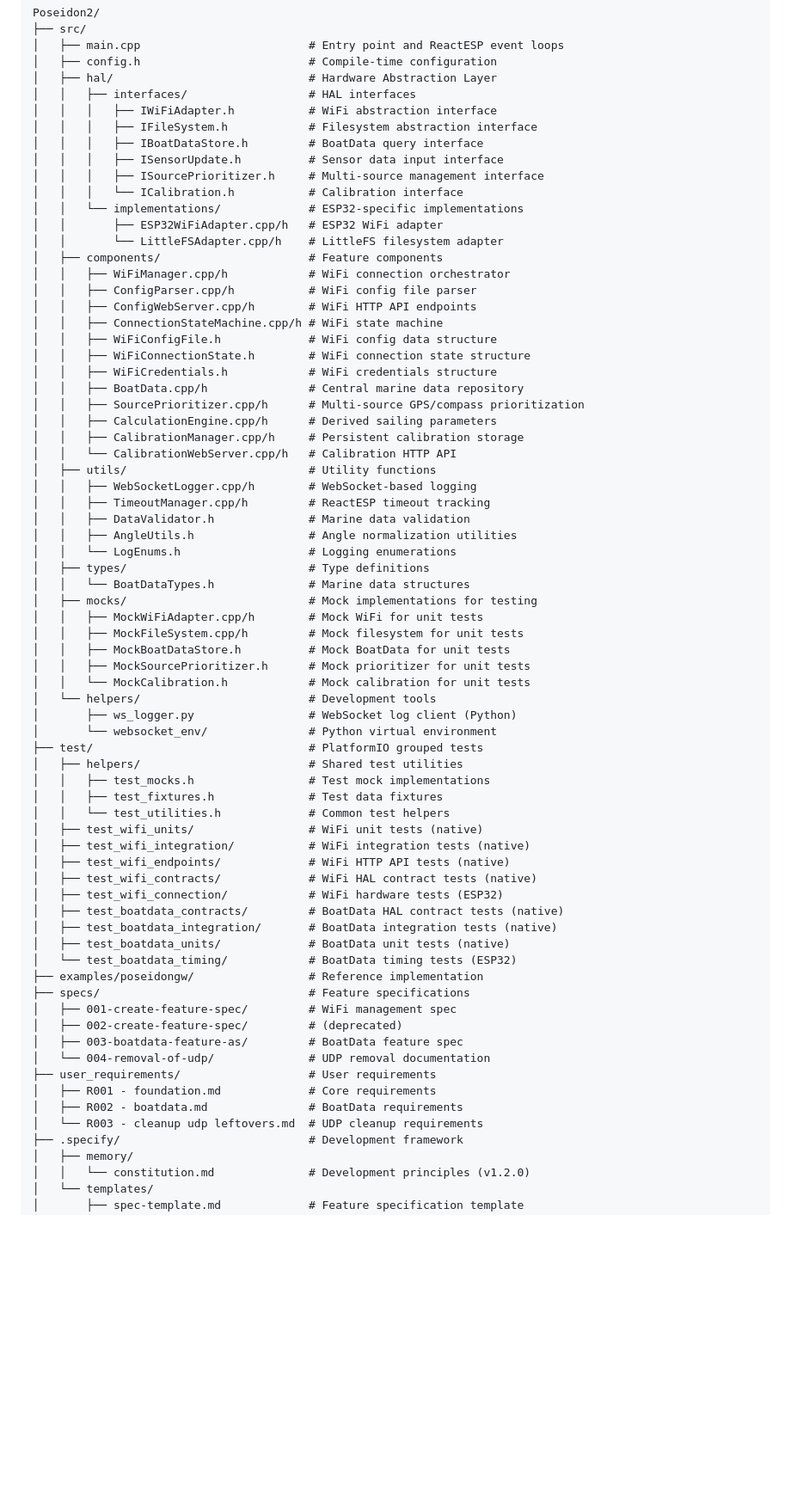
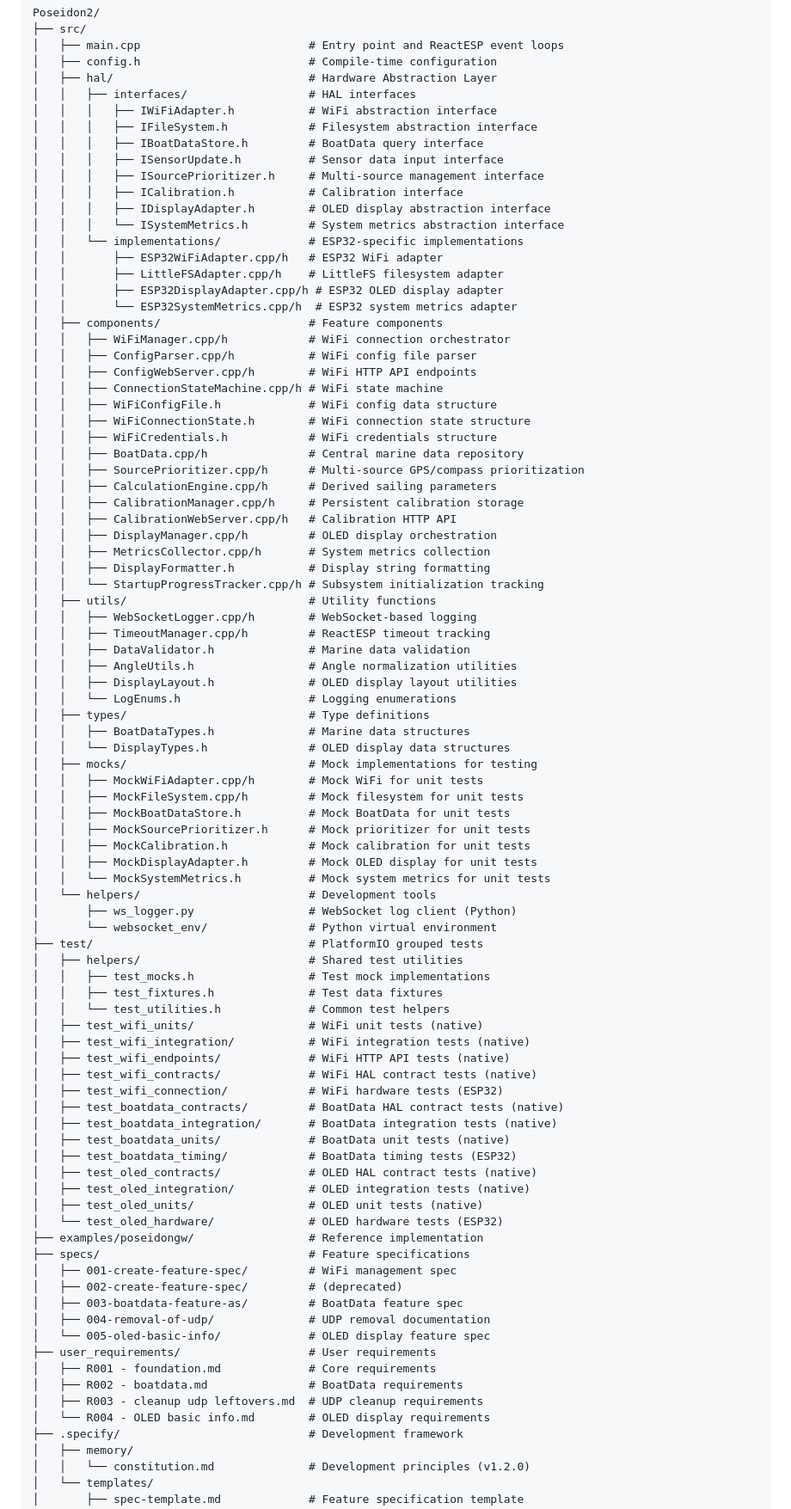
Before and after one commit to draagron/Poseidon2, a Markdown page: README.md, the part around one of its changes. Shown at 86% size. GitHub-like rendering; blank space fills up the shorter version.

```diff
--- a/README.md
+++ b/README.md
@@ -270,10 +332,14 @@ Poseidon2/
 │   │   │   ├── IBoatDataStore.h         # BoatData query interface
 │   │   │   ├── ISensorUpdate.h          # Sensor data input interface
 │   │   │   ├── ISourcePrioritizer.h     # Multi-source management interface
-│   │   │   └── ICalibration.h           # Calibration interface
+│   │   │   ├── ICalibration.h           # Calibration interface
+│   │   │   ├── IDisplayAdapter.h        # OLED display abstraction interface
+│   │   │   └── ISystemMetrics.h         # System metrics abstraction interface
 │   │   └── implementations/             # ESP32-specific implementations
 │   │       ├── ESP32WiFiAdapter.cpp/h   # ESP32 WiFi adapter
-│   │       └── LittleFSAdapter.cpp/h    # LittleFS filesystem adapter
+│   │       ├── LittleFSAdapter.cpp/h    # LittleFS filesystem adapter
+│   │       ├── ESP32DisplayAdapter.cpp/h # ESP32 OLED display adapter
+│   │       └── ESP32SystemMetrics.cpp/h  # ESP32 system metrics adapter
 │   ├── components/                      # Feature components
 │   │   ├── WiFiManager.cpp/h            # WiFi connection orchestrator
 │   │   ├── ConfigParser.cpp/h           # WiFi config file parser
@@ -286,21 +352,29 @@ Poseidon2/
 │   │   ├── SourcePrioritizer.cpp/h      # Multi-source GPS/compass prioritization
 │   │   ├── CalculationEngine.cpp/h      # Derived sailing parameters
 │   │   ├── CalibrationManager.cpp/h     # Persistent calibration storage
-│   │   └── CalibrationWebServer.cpp/h   # Calibration HTTP API
+│   │   ├── CalibrationWebServer.cpp/h   # Calibration HTTP API
+│   │   ├── DisplayManager.cpp/h         # OLED display orchestration
+│   │   ├── MetricsCollector.cpp/h       # System metrics collection
+│   │   ├── DisplayFormatter.h           # Display string formatting
+│   │   └── StartupProgressTracker.cpp/h # Subsystem initialization tracking
 │   ├── utils/                           # Utility functions
 │   │   ├── WebSocketLogger.cpp/h        # WebSocket-based logging
 │   │   ├── TimeoutManager.cpp/h         # ReactESP timeout tracking
 │   │   ├── DataValidator.h              # Marine data validation
 │   │   ├── AngleUtils.h                 # Angle normalization utilities
+│   │   ├── DisplayLayout.h              # OLED display layout utilities
 │   │   └── LogEnums.h                   # Logging enumerations
 │   ├── types/                           # Type definitions
-│   │   └── BoatDataTypes.h              # Marine data structures
+│   │   ├── BoatDataTypes.h              # Marine data structures
+│   │   └── DisplayTypes.h               # OLED display data structures
 │   ├── mocks/                           # Mock implementations for testing
 │   │   ├── MockWiFiAdapter.cpp/h        # Mock WiFi for unit tests
 │   │   ├── MockFileSystem.cpp/h         # Mock filesystem for unit tests
 │   │   ├── MockBoatDataStore.h          # Mock BoatData for unit tests
 │   │   ├── MockSourcePrioritizer.h      # Mock prioritizer for unit tests
-│   │   └── MockCalibration.h            # Mock calibration for unit tests
+│   │   ├── MockCalibration.h            # Mock calibration for unit tests
+│   │   ├── MockDisplayAdapter.h         # Mock OLED display for unit tests
+│   │   └── MockSystemMetrics.h          # Mock system metrics for unit tests
 │   └── helpers/                         # Development tools
 │       ├── ws_logger.py                 # WebSocket log client (Python)
 │       └── websocket_env/               # Python virtual environment
@@ -317,17 +391,23 @@ Poseidon2/
 │   ├── test_boatdata_contracts/         # BoatData HAL contract tests (native)
 │   ├── test_boatdata_integration/       # BoatData integration tests (native)
 │   ├── test_boatdata_units/             # BoatData unit tests (native)
-│   └── test_boatdata_timing/            # BoatData timing tests (ESP32)
+│   ├── test_boatdata_timing/            # BoatData timing tests (ESP32)
+│   ├── test_oled_contracts/             # OLED HAL contract tests (native)
+│   ├── test_oled_integration/           # OLED integration tests (native)
+│   ├── test_oled_units/                 # OLED unit tests (native)
+│   └── test_oled_hardware/              # OLED hardware tests (ESP32)
 ├── examples/poseidongw/                 # Reference implementation
 ├── specs/                               # Feature specifications
 │   ├── 001-create-feature-spec/         # WiFi management spec
 │   ├── 002-create-feature-spec/         # (deprecated)
 │   ├── 003-boatdata-feature-as/         # BoatData feature spec
-│   └── 004-removal-of-udp/              # UDP removal documentation
+│   ├── 004-removal-of-udp/              # UDP removal documentation
+│   └── 005-oled-basic-info/             # OLED display feature spec
 ├── user_requirements/                   # User requirements
 │   ├── R001 - foundation.md             # Core requirements
 │   ├── R002 - boatdata.md               # BoatData requirements
-│   └── R003 - cleanup udp leftovers.md  # UDP cleanup requirements
+│   ├── R003 - cleanup udp leftovers.md  # UDP cleanup requirements
+│   └── R004 - OLED basic info.md        # OLED display requirements
 ├── .specify/                            # Development framework
 │   ├── memory/
 │   │   └── constitution.md              # Development principles (v1.2.0)
```
Also changed, not shown: other parts of README.md (+71 -7 lines).
